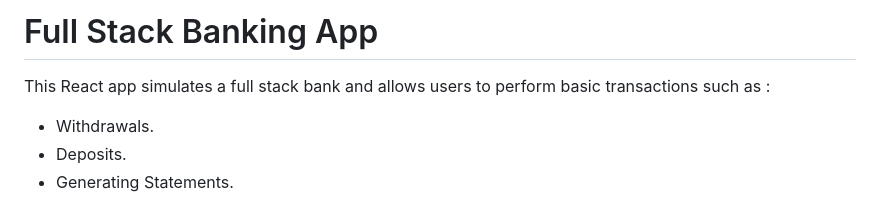
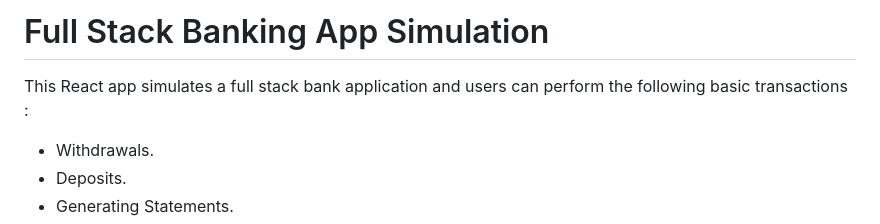
Before and after one commit to SakhileM17/fullstack-banking-e-wallet-app, a Markdown page: README.md, the part around the change. Drawn GitHub-style.

```diff
--- a/README.md
+++ b/README.md
@@ -1,6 +1,6 @@
-# Full Stack Banking App
+# Full Stack Banking App Simulation
 
-This React app simulates a full stack bank and allows users to perform basic transactions such as :
+This React app simulates a full stack bank application and users can perform the following basic transactions :
 
 - Withdrawals.
 - Deposits.
```
